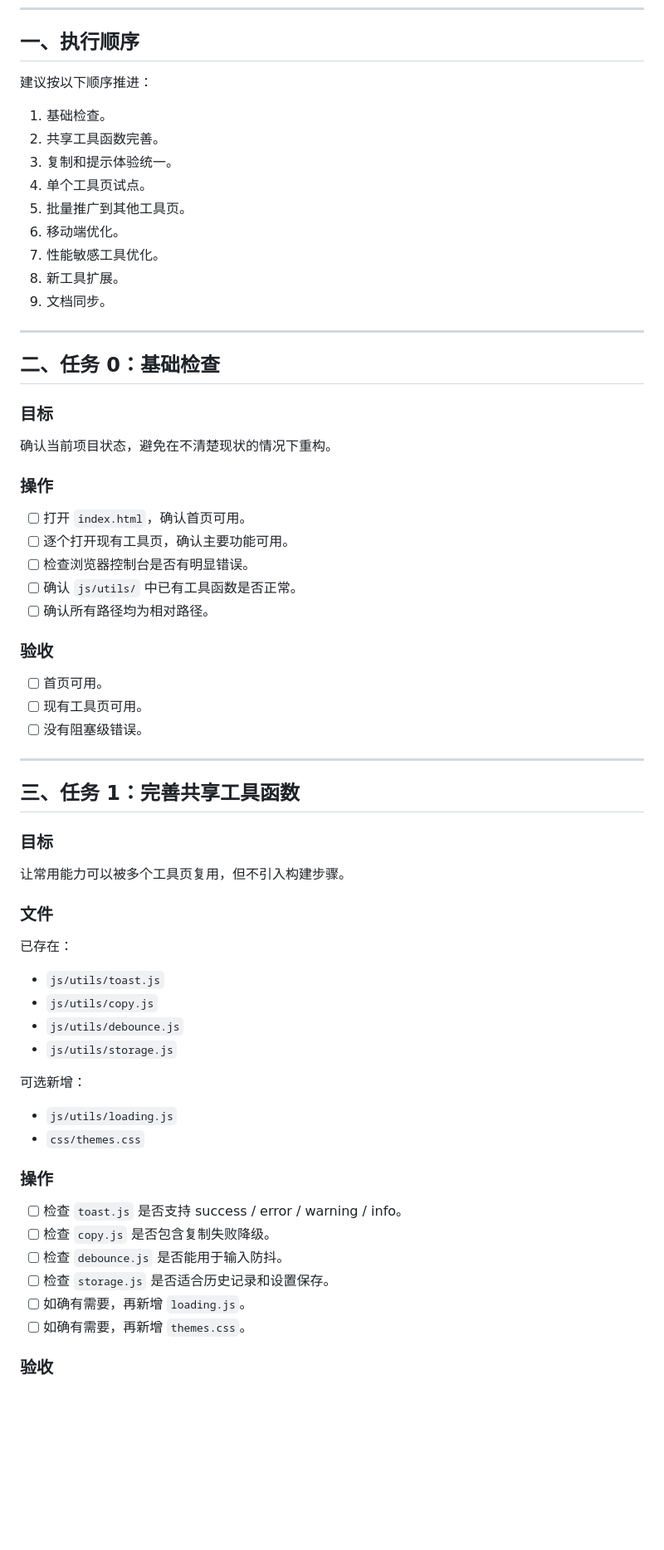
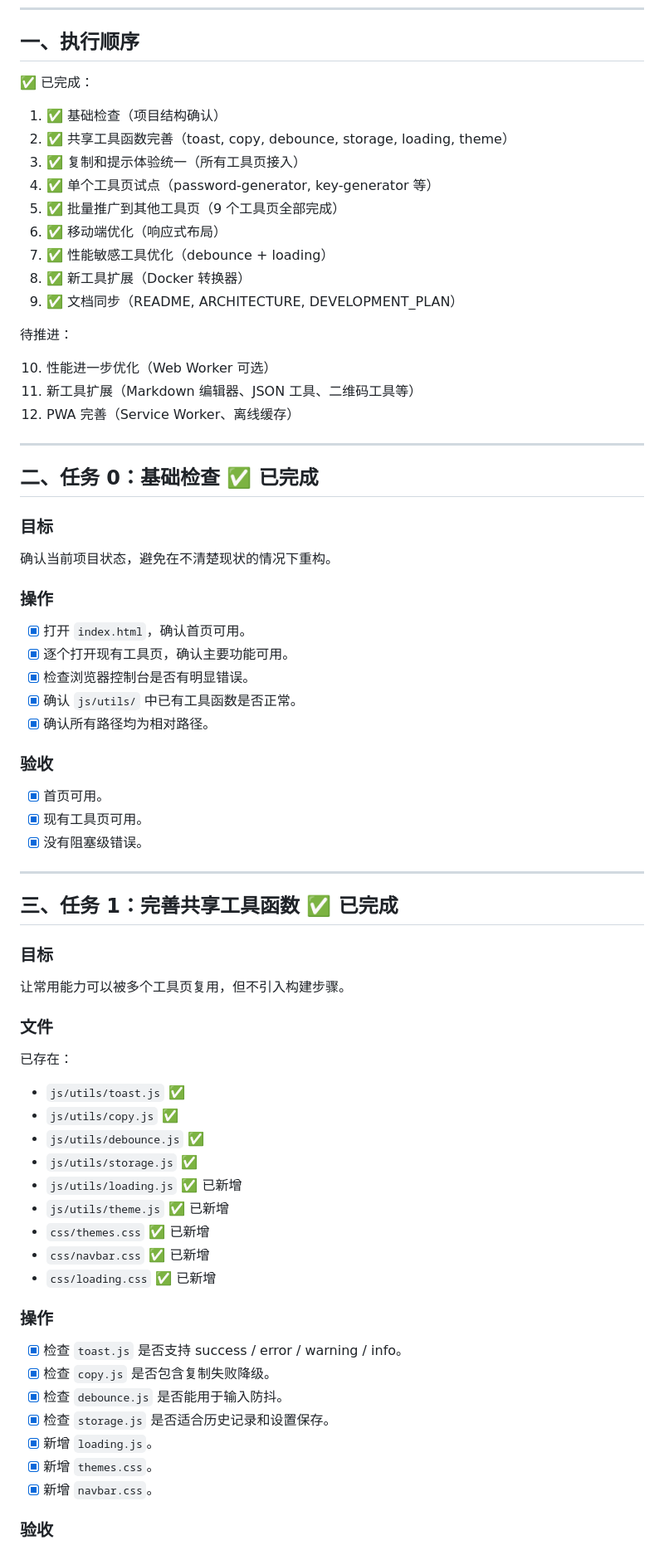
Before and after one commit to yutheme/tools, a Markdown page: WEEKLY_TASKS.md, the part around one of its changes. Shown at 83% size. Drawn GitHub-style; blank space fills up the shorter version.

```diff
--- a/WEEKLY_TASKS.md
+++ b/WEEKLY_TASKS.md
@@ -8,21 +8,27 @@
 
 ## 一、执行顺序
 
-建议按以下顺序推进：
+✅ 已完成：
 
-1. 基础检查。
-2. 共享工具函数完善。
-3. 复制和提示体验统一。
-4. 单个工具页试点。
-5. 批量推广到其他工具页。
-6. 移动端优化。
-7. 性能敏感工具优化。
-8. 新工具扩展。
-9. 文档同步。
+1. ✅ 基础检查（项目结构确认）
+2. ✅ 共享工具函数完善（toast, copy, debounce, storage, loading, theme）
+3. ✅ 复制和提示体验统一（所有工具页接入）
+4. ✅ 单个工具页试点（password-generator, key-generator 等）
+5. ✅ 批量推广到其他工具页（9 个工具页全部完成）
+6. ✅ 移动端优化（响应式布局）
+7. ✅ 性能敏感工具优化（debounce + loading）
+8. ✅ 新工具扩展（Docker 转换器）
+9. ✅ 文档同步（README, ARCHITECTURE, DEVELOPMENT_PLAN）
+
+待推进：
+
+10. 性能进一步优化（Web Worker 可选）
+11. 新工具扩展（Markdown 编辑器、JSON 工具、二维码工具等）
+12. PWA 完善（Service Worker、离线缓存）
 
 ---
 
-## 二、任务 0：基础检查
+## 二、任务 0：基础检查 ✅ 已完成
 
 ### 目标
 
@@ -30,21 +36,21 @@
 
 ### 操作
 
-- [ ] 打开 `index.html`，确认首页可用。
-- [ ] 逐个打开现有工具页，确认主要功能可用。
-- [ ] 检查浏览器控制台是否有明显错误。
-- [ ] 确认 `js/utils/` 中已有工具函数是否正常。
-- [ ] 确认所有路径均为相对路径。
+- [x] 打开 `index.html`，确认首页可用。
+- [x] 逐个打开现有工具页，确认主要功能可用。
+- [x] 检查浏览器控制台是否有明显错误。
+- [x] 确认 `js/utils/` 中已有工具函数是否正常。
+- [x] 确认所有路径均为相对路径。
 
 ### 验收
 
-- [ ] 首页可用。
-- [ ] 现有工具页可用。
-- [ ] 没有阻塞级错误。
+- [x] 首页可用。
+- [x] 现有工具页可用。
+- [x] 没有阻塞级错误。
 
 ---
 
-## 三、任务 1：完善共享工具函数
+## 三、任务 1：完善共享工具函数 ✅ 已完成
 
 ### 目标
 
@@ -54,24 +60,25 @@
 
 已存在：
 
-- `js/utils/toast.js`
-- `js/utils/copy.js`
-- `js/utils/debounce.js`
-- `js/utils/storage.js`
-
-可选新增：
-
-- `js/utils/loading.js`
-- `css/themes.css`
+- `js/utils/toast.js` ✅
+- `js/utils/copy.js` ✅
+- `js/utils/debounce.js` ✅
+- `js/utils/storage.js` ✅
+- `js/utils/loading.js` ✅ 已新增
+- `js/utils/theme.js` ✅ 已新增
+- `css/themes.css` ✅ 已新增
+- `css/navbar.css` ✅ 已新增
+- `css/loading.css` ✅ 已新增
 
 ### 操作
 
-- [ ] 检查 `toast.js` 是否支持 success / error / warning / info。
-- [ ] 检查 `copy.js` 是否包含复制失败降级。
-- [ ] 检查 `debounce.js` 是否能用于输入防抖。
-- [ ] 检查 `storage.js` 是否适合历史记录和设置保存。
-- [ ] 如确有需要，再新增 `loading.js`。
-- [ ] 如确有需要，再新增 `themes.css`。
+- [x] 检查 `toast.js` 是否支持 success / error / warning / info。
+- [x] 检查 `copy.js` 是否包含复制失败降级。
+- [x] 检查 `debounce.js` 是否能用于输入防抖。
+- [x] 检查 `storage.js` 是否适合历史记录和设置保存。
+- [x] 新增 `loading.js`。
+- [x] 新增 `themes.css`。
+- [x] 新增 `navbar.css`。
 
 ### 验收
 
```
Also changed, not shown: other parts of WEEKLY_TASKS.md (+73 -72 lines), ARCHITECTURE.md (+26 -16 lines), DEVELOPMENT_PLAN.md (+16 -10 lines).
